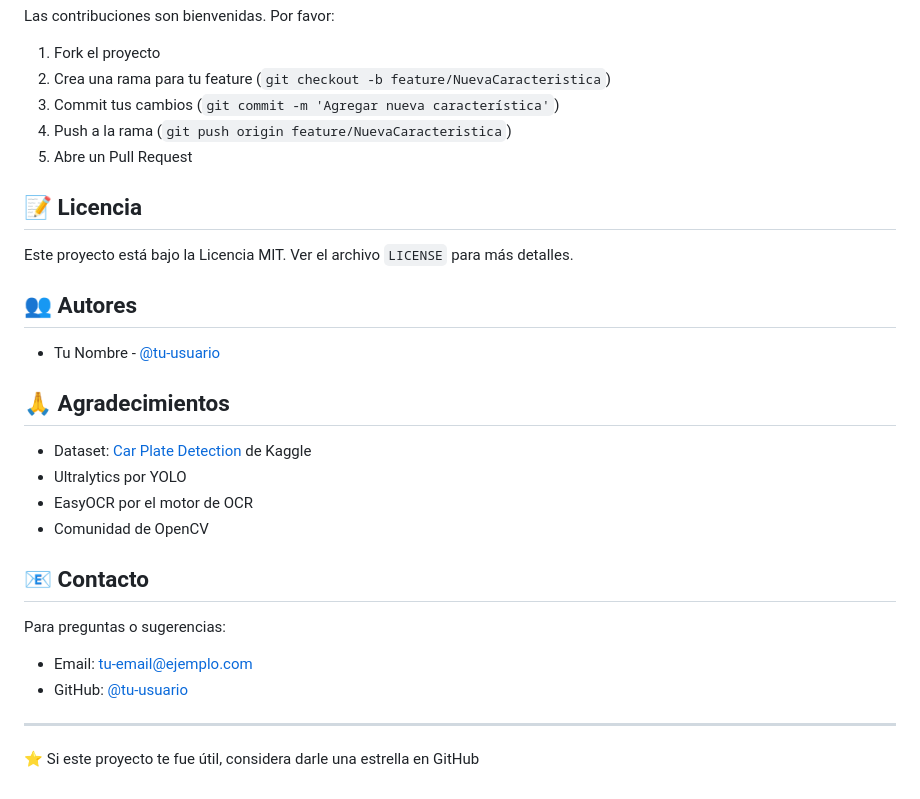
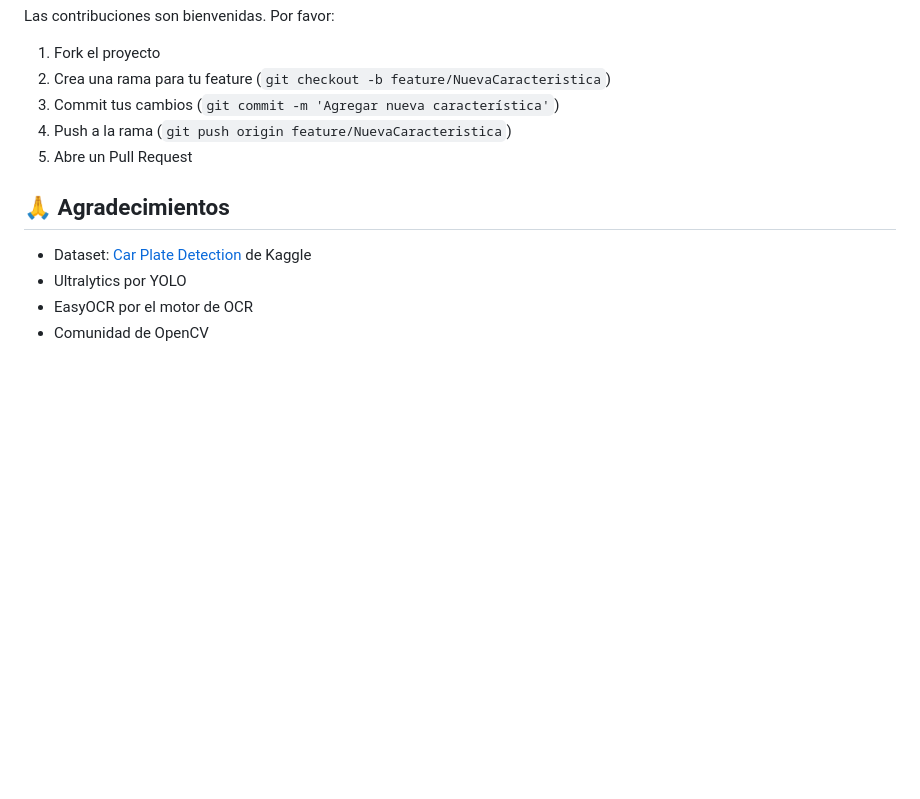
Before and after one commit to mavicCode/Proyecto-placas-vehiculares, a Markdown page: README.md, the part around the change. GitHub-like rendering; blank space fills up the shorter version.

Commit message:
Clean up README by removing unnecessary sections
Removed license, authors, and contact sections from README.

```diff
--- a/README.md
+++ b/README.md
@@ -167,27 +167,9 @@ Las contribuciones son bienvenidas. Por favor:
 4. Push a la rama (`git push origin feature/NuevaCaracteristica`)
 5. Abre un Pull Request
 
-## 📝 Licencia
-
-Este proyecto está bajo la Licencia MIT. Ver el archivo `LICENSE` para más detalles.
-
-## 👥 Autores
-
-- Tu Nombre - [@tu-usuario](https://github.com/tu-usuario)
-
 ## 🙏 Agradecimientos
 
 - Dataset: [Car Plate Detection](https://www.kaggle.com/datasets/andrewmvd/car-plate-detection) de Kaggle
 - Ultralytics por YOLO
 - EasyOCR por el motor de OCR
 - Comunidad de OpenCV
-
-## 📧 Contacto
-
-Para preguntas o sugerencias:
-- Email: tu-email@ejemplo.com
-- GitHub: [@tu-usuario](https://github.com/tu-usuario)
-
----
-
-⭐ Si este proyecto te fue útil, considera darle una estrella en GitHub
```
